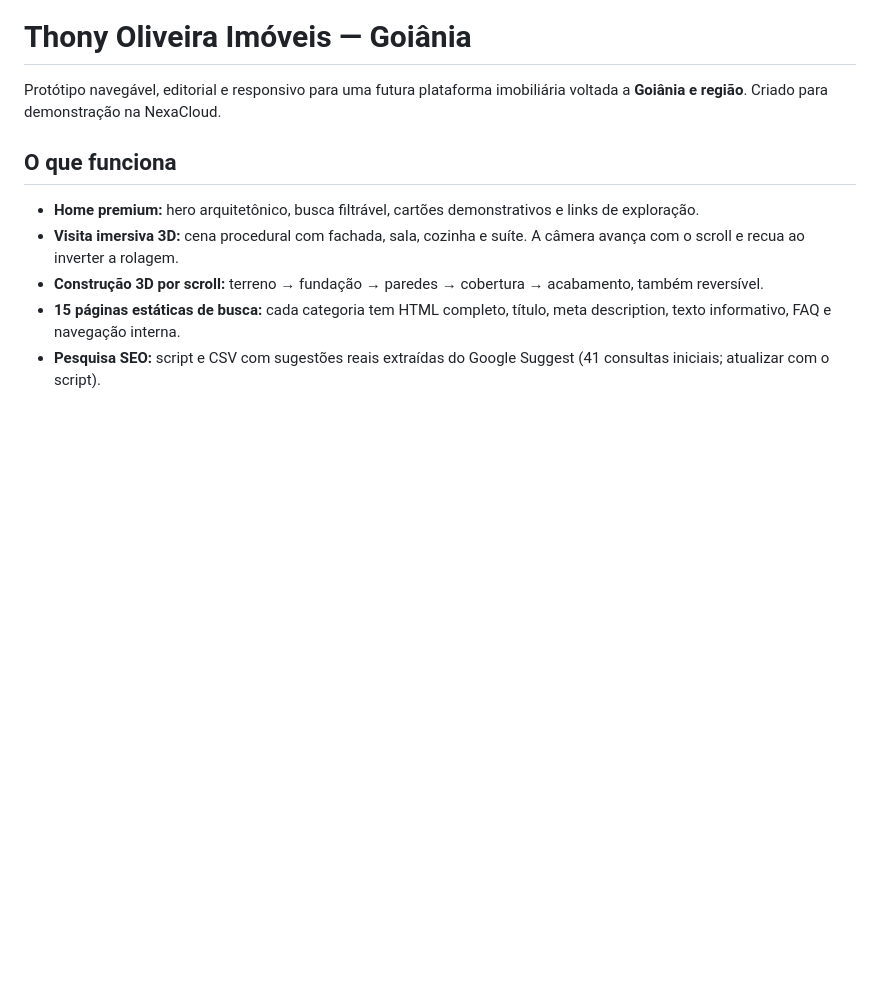
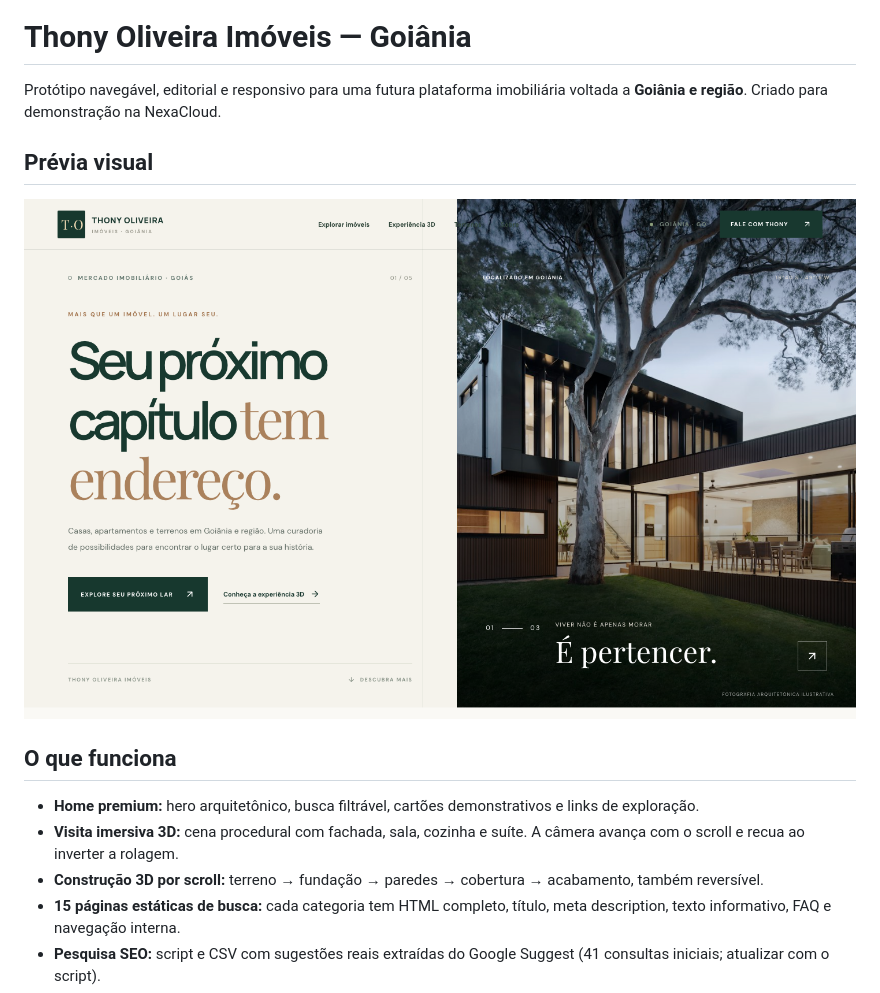
Before and after one commit to andreajoa/Thony-Oliveira-Imoveis, a Markdown page: README.md, the part around the change. GitHub-like rendering; pictures changed too: docs/preview-home.png (added); blank space fills up the shorter version.

Commit message:
docs: include verified homepage browser screenshot

```diff
--- a/README.md
+++ b/README.md
@@ -1,6 +1,10 @@
 # Thony Oliveira Imóveis — Goiânia
 
 Protótipo navegável, editorial e responsivo para uma futura plataforma imobiliária voltada a **Goiânia e região**. Criado para demonstração na NexaCloud.
+
+## Prévia visual
+
+![Prévia real da página inicial](docs/preview-home.png)
 
 ## O que funciona
 
```
